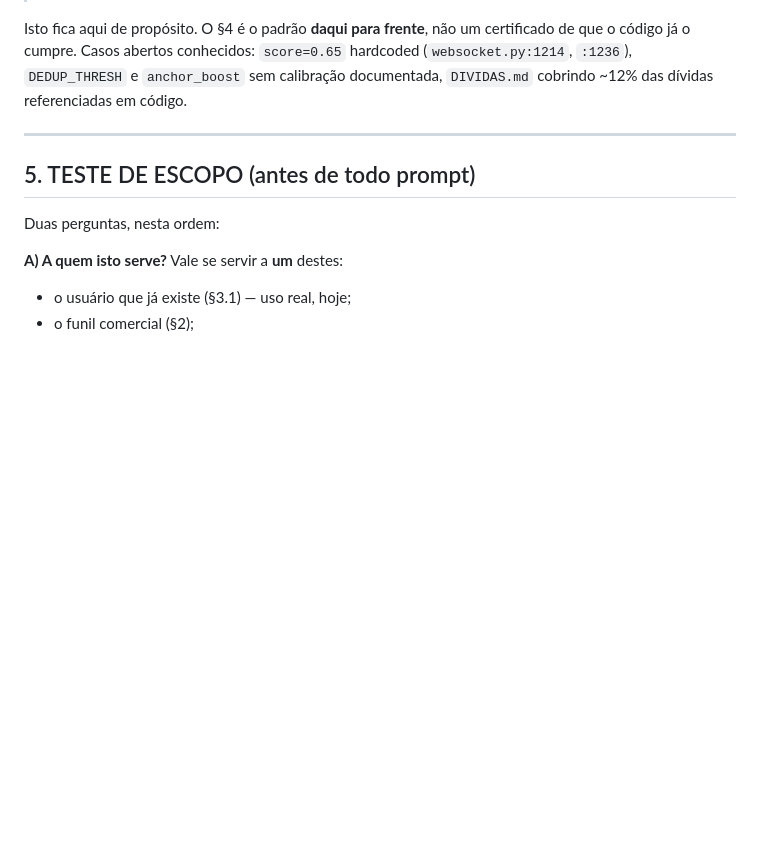
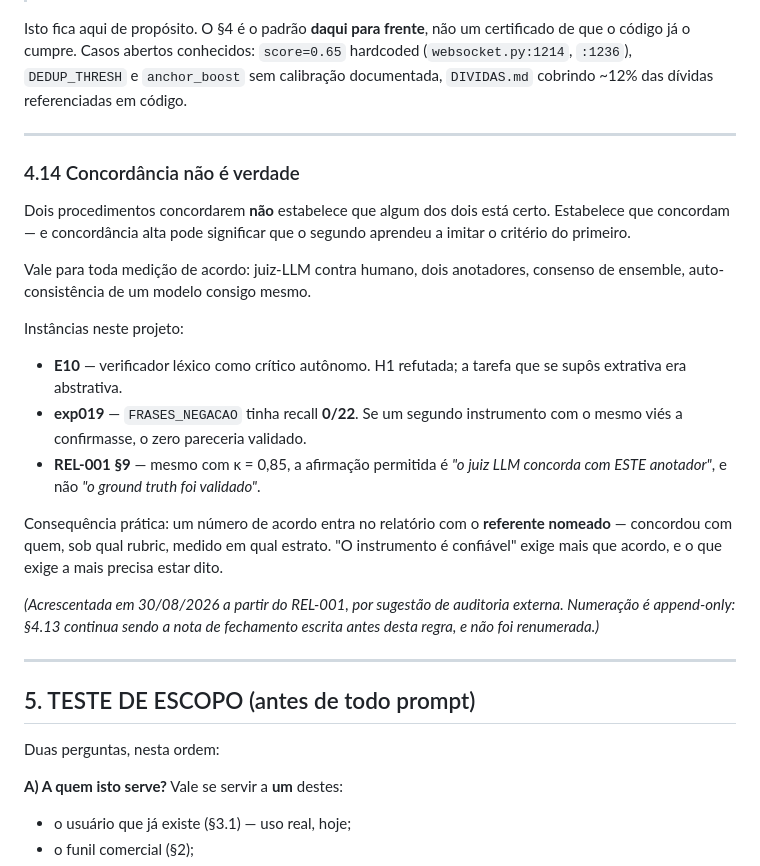
Before and after one commit to devBorgesr/edp_v5, a Markdown page: NORTE.md, the part around the change. GitHub-like rendering; blank space fills up the shorter version.

Commit message:
norte: §4.14 — concordancia nao e verdade
Promovida de frase do REL-001 a regra do projeto, por sugestao de
auditoria externa.

Dois procedimentos concordarem NAO estabelece que algum dos dois esta
certo. Estabelece que concordam — e concordancia alta pode significar que
o segundo aprendeu a imitar o criterio do primeiro.

O §4.12 ja pede honestidade de escopo. Isto e mais especifico: e uma
afirmacao sobre uma CLASSE de medicao — acordo entre juizes, consenso de
ensemble, auto-consistencia. Tres instancias na historia deste projeto:

  E10       verificador lexico como critico autonomo; H1 refutada
  exp019    FRASES_NEGACAO com recall 0/22 — um segundo instrumento com o
            mesmo vies teria feito o zero parecer validado
  REL-001   mesmo com kappa=0.85, a afirmacao permitida e "o juiz LLM
            concorda com ESTE anotador", nao "o ground truth foi validado"

Consequencia pratica: numero de acordo entra no relatorio com o REFERENTE
NOMEADO — concordou com quem, sob qual rubric, em qual estrato.

Numeracao append-only: §4.13 continua sendo a nota de fechamento escrita
antes desta regra e NAO foi renumerada, pelo mesmo motivo que errata nao
apaga texto original.

Isto e adicao a metodologia congelada do projeto — reverter e uma linha
se voce discordar da promocao.

Suite: 448 passed, 1 deselected.

Co-Authored-By: Claude Opus 5 <noreply@anthropic.com>

```diff
--- a/NORTE.md
+++ b/NORTE.md
@@ -197,6 +197,35 @@ dívidas referenciadas em código.
 
 ---
 
+### 4.14 Concordância não é verdade
+
+Dois procedimentos concordarem **não** estabelece que algum dos dois está certo.
+Estabelece que concordam — e concordância alta pode significar que o segundo
+aprendeu a imitar o critério do primeiro.
+
+Vale para toda medição de acordo: juiz-LLM contra humano, dois anotadores,
+consenso de ensemble, auto-consistência de um modelo consigo mesmo.
+
+Instâncias neste projeto:
+
+- **E10** — verificador léxico como crítico autônomo. H1 refutada; a tarefa que
+  se supôs extrativa era abstrativa.
+- **exp019** — `FRASES_NEGACAO` tinha recall **0/22**. Se um segundo instrumento
+  com o mesmo viés a confirmasse, o zero pareceria validado.
+- **REL-001 §9** — mesmo com κ = 0,85, a afirmação permitida é *"o juiz LLM
+  concorda com ESTE anotador"*, e não *"o ground truth foi validado"*.
+
+Consequência prática: um número de acordo entra no relatório com o **referente
+nomeado** — concordou com quem, sob qual rubric, medido em qual estrato. "O
+instrumento é confiável" exige mais que acordo, e o que exige a mais precisa
+estar dito.
+
+*(Acrescentada em 30/08/2026 a partir do REL-001, por sugestão de auditoria
+externa. Numeração é append-only: §4.13 continua sendo a nota de fechamento
+escrita antes desta regra, e não foi renumerada.)*
+
+---
+
 ## 5. TESTE DE ESCOPO (antes de todo prompt)
 
 Duas perguntas, nesta ordem:
```
